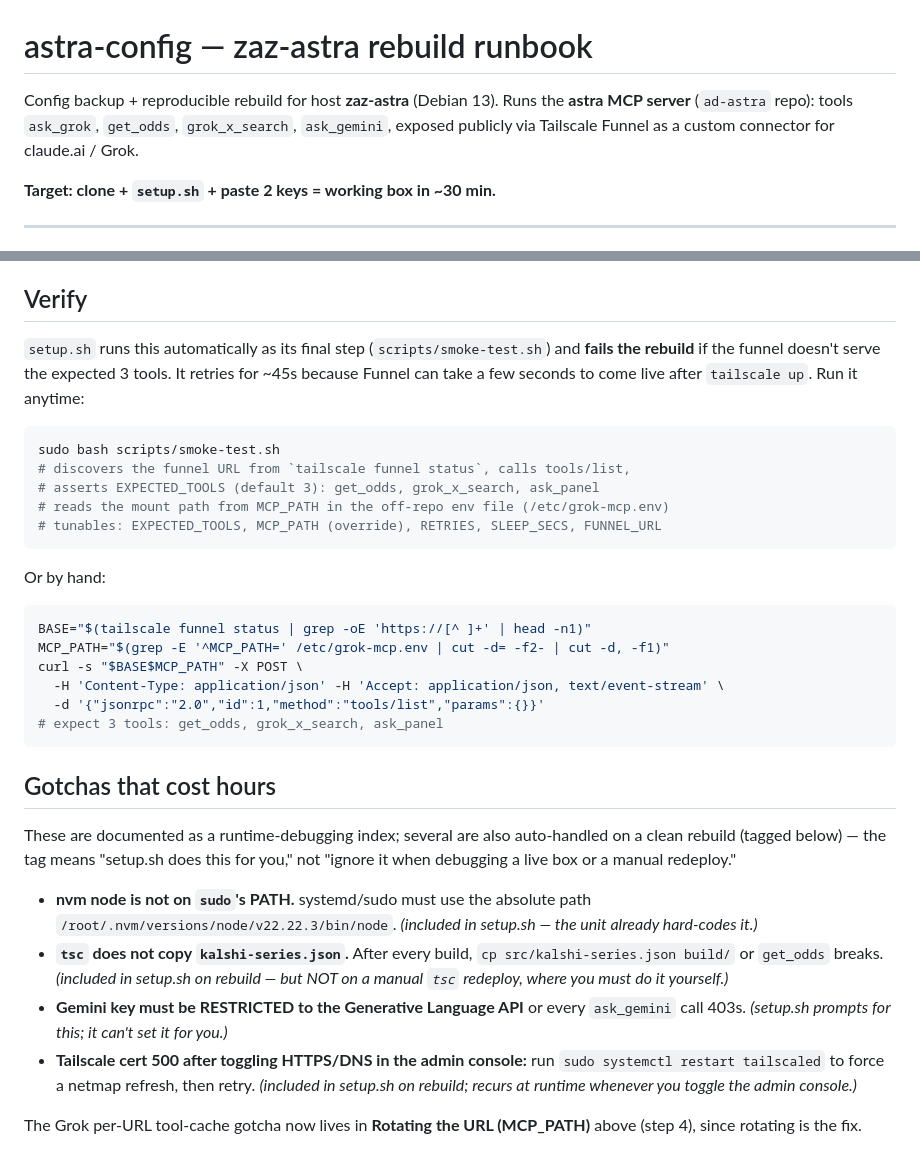
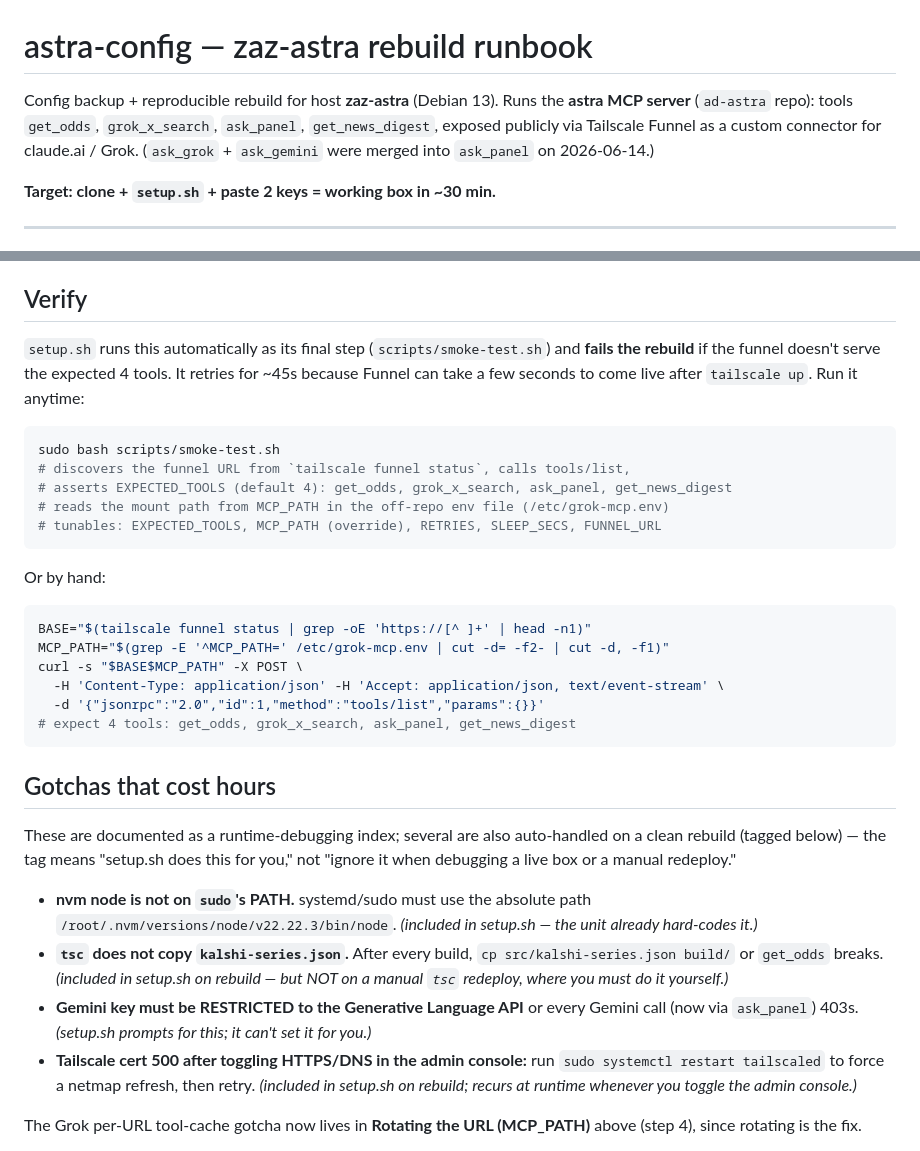
Before and after one commit to zazesty/astra-config, a Markdown page: README.md, 2 parts joined by grey strips. Drawn GitHub-style.

Commit message:
README: correct stale tool list (4 tools, post ask_panel merge)
Drift audit found the runbook prose still listed pre-merge ask_grok/ask_gemini
and "3 tools" in the Verify section. The smoke-test code already expects 4
(EXPECTED_TOOLS default) and the live funnel serves 4: get_odds, grok_x_search,
ask_panel, get_news_digest. Docs now match.

Co-Authored-By: Claude Opus 4.8 (1M context) <noreply@anthropic.com>

````diff
--- a/README.md
+++ b/README.md
@@ -1,9 +1,10 @@
 # astra-config — zaz-astra rebuild runbook
 
 Config backup + reproducible rebuild for host **zaz-astra** (Debian 13).
-Runs the **astra MCP server** (`ad-astra` repo): tools `ask_grok`, `get_odds`,
-`grok_x_search`, `ask_gemini`, exposed publicly via Tailscale Funnel as a custom
-connector for claude.ai / Grok.
+Runs the **astra MCP server** (`ad-astra` repo): tools `get_odds`, `grok_x_search`,
+`ask_panel`, `get_news_digest`, exposed publicly via Tailscale Funnel as a custom
+connector for claude.ai / Grok. (`ask_grok` + `ask_gemini` were merged into
+`ask_panel` on 2026-06-14.)
 
 **Target: clone + `setup.sh` + paste 2 keys = working box in ~30 min.**
 
@@ -122,14 +123,14 @@ for the astra tools, unrelated to firing the routine.)
 ## Verify
 
 `setup.sh` runs this automatically as its final step (`scripts/smoke-test.sh`) and
-**fails the rebuild** if the funnel doesn't serve the expected 3 tools. It retries
+**fails the rebuild** if the funnel doesn't serve the expected 4 tools. It retries
 for ~45s because Funnel can take a few seconds to come live after `tailscale up`.
 Run it anytime:
 
 ```bash
 sudo bash scripts/smoke-test.sh
 # discovers the funnel URL from `tailscale funnel status`, calls tools/list,
-# asserts EXPECTED_TOOLS (default 3): get_odds, grok_x_search, ask_panel
+# asserts EXPECTED_TOOLS (default 4): get_odds, grok_x_search, ask_panel, get_news_digest
 # reads the mount path from MCP_PATH in the off-repo env file (/etc/grok-mcp.env)
 # tunables: EXPECTED_TOOLS, MCP_PATH (override), RETRIES, SLEEP_SECS, FUNNEL_URL
 ```
@@ -142,7 +143,7 @@ MCP_PATH="$(grep -E '^MCP_PATH=' /etc/grok-mcp.env | cut -d= -f2- | cut -d, -f1)
 curl -s "$BASE$MCP_PATH" -X POST \
   -H 'Content-Type: application/json' -H 'Accept: application/json, text/event-stream' \
   -d '{"jsonrpc":"2.0","id":1,"method":"tools/list","params":{}}'
-# expect 3 tools: get_odds, grok_x_search, ask_panel
+# expect 4 tools: get_odds, grok_x_search, ask_panel, get_news_digest
 ```
 
 ## Gotchas that cost hours
@@ -158,7 +159,7 @@ not "ignore it when debugging a live box or a manual redeploy."
   src/kalshi-series.json build/` or `get_odds` breaks. *(included in setup.sh on
   rebuild — but NOT on a manual `tsc` redeploy, where you must do it yourself.)*
 - **Gemini key must be RESTRICTED to the Generative Language API** or every
-  `ask_gemini` call 403s. *(setup.sh prompts for this; it can't set it for you.)*
+  Gemini call (now via `ask_panel`) 403s. *(setup.sh prompts for this; it can't set it for you.)*
 - **Tailscale cert 500 after toggling HTTPS/DNS in the admin console:** run
   `sudo systemctl restart tailscaled` to force a netmap refresh, then retry.
   *(included in setup.sh on rebuild; recurs at runtime whenever you toggle the
````
